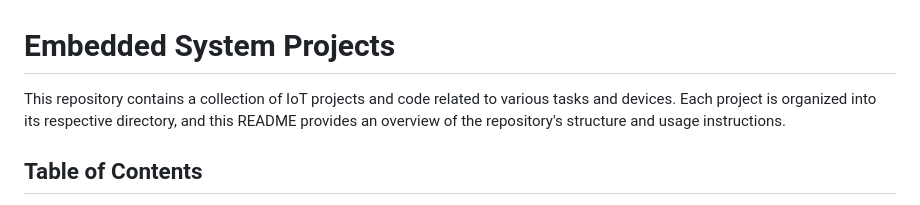
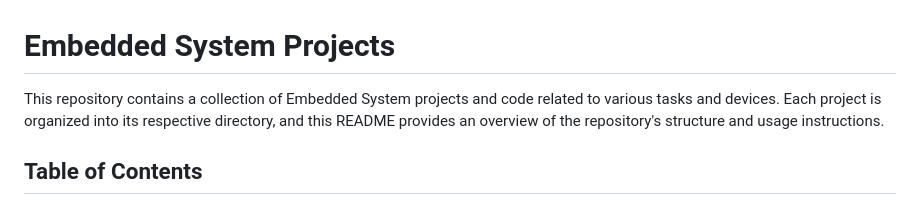
Before and after one commit to NK-Works/Embedded-System-Projects, a Markdown page: README.md, the part around the change. Drawn GitHub-style.

```diff
--- a/README.md
+++ b/README.md
@@ -1,6 +1,6 @@
 # Embedded System Projects
 
-This repository contains a collection of IoT projects and code related to various tasks and devices. Each project is organized into its respective directory, and this README provides an overview of the repository's structure and usage instructions.
+This repository contains a collection of Embedded System projects and code related to various tasks and devices. Each project is organized into its respective directory, and this README provides an overview of the repository's structure and usage instructions.
 
 ## Table of Contents
 - [Project Descriptions](#project-descriptions)
```
